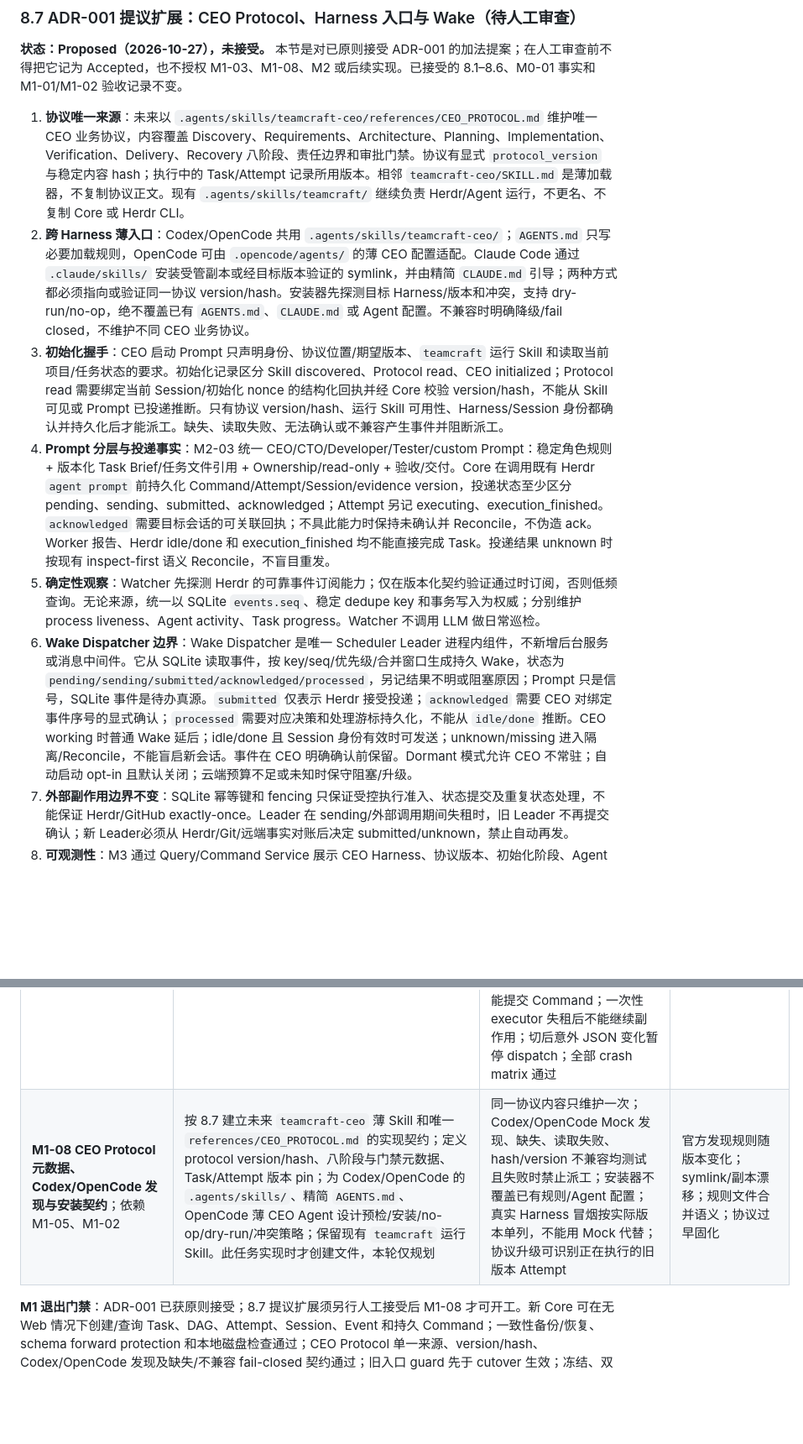
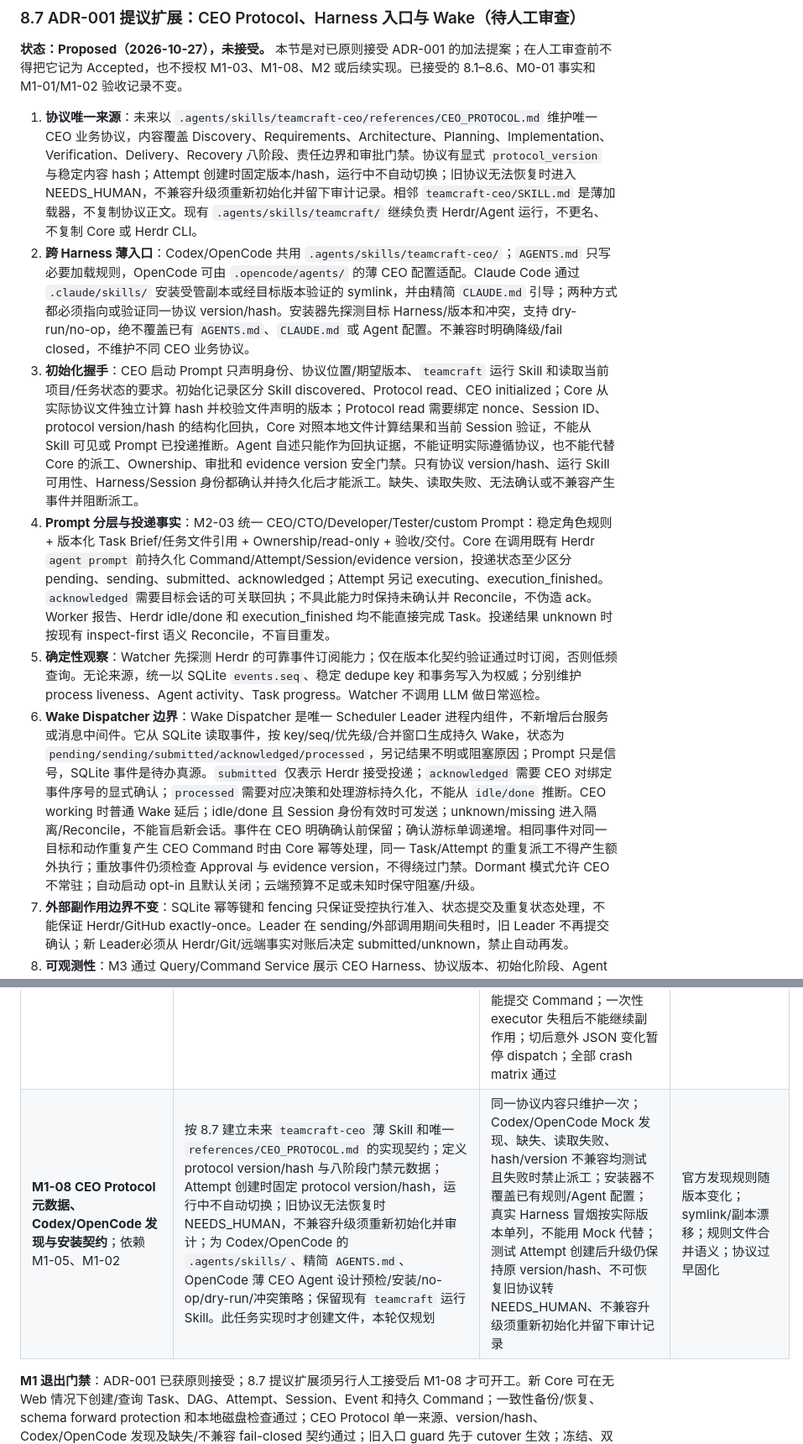
Before and after one commit to DiQiTech-AI/teamcraft, a Markdown page: doc/TEAMCRAFT_2_0_M0_REVIEW.md, 2 parts joined by grey strips. Shown at 84% size. Drawn GitHub-style; blank space fills up the shorter version.

Commit message:
docs: refine CEO protocol safety gates

```diff
--- a/doc/TEAMCRAFT_2_0_M0_REVIEW.md
+++ b/doc/TEAMCRAFT_2_0_M0_REVIEW.md
@@ -277,12 +277,12 @@ PRD 的建议 DDL 在实施前必须修正两点：
 
 **状态：Proposed（2026-10-27），未接受。** 本节是对已原则接受 ADR-001 的加法提案；在人工审查前不得把它记为 Accepted，也不授权 M1-03、M1-08、M2 或后续实现。已接受的 8.1–8.6、M0-01 事实和 M1-01/M1-02 验收记录不变。
 
-1. **协议唯一来源**：未来以 `.agents/skills/teamcraft-ceo/references/CEO_PROTOCOL.md` 维护唯一 CEO 业务协议，内容覆盖 Discovery、Requirements、Architecture、Planning、Implementation、Verification、Delivery、Recovery 八阶段、责任边界和审批门禁。协议有显式 `protocol_version` 与稳定内容 hash；执行中的 Task/Attempt 记录所用版本。相邻 `teamcraft-ceo/SKILL.md` 是薄加载器，不复制协议正文。现有 `.agents/skills/teamcraft/` 继续负责 Herdr/Agent 运行，不更名、不复制 Core 或 Herdr CLI。
+1. **协议唯一来源**：未来以 `.agents/skills/teamcraft-ceo/references/CEO_PROTOCOL.md` 维护唯一 CEO 业务协议，内容覆盖 Discovery、Requirements、Architecture、Planning、Implementation、Verification、Delivery、Recovery 八阶段、责任边界和审批门禁。协议有显式 `protocol_version` 与稳定内容 hash；Attempt 创建时固定版本/hash，运行中不自动切换；旧协议无法恢复时进入 NEEDS_HUMAN，不兼容升级须重新初始化并留下审计记录。相邻 `teamcraft-ceo/SKILL.md` 是薄加载器，不复制协议正文。现有 `.agents/skills/teamcraft/` 继续负责 Herdr/Agent 运行，不更名、不复制 Core 或 Herdr CLI。
 2. **跨 Harness 薄入口**：Codex/OpenCode 共用 `.agents/skills/teamcraft-ceo/`；`AGENTS.md` 只写必要加载规则，OpenCode 可由 `.opencode/agents/` 的薄 CEO 配置适配。Claude Code 通过 `.claude/skills/` 安装受管副本或经目标版本验证的 symlink，并由精简 `CLAUDE.md` 引导；两种方式都必须指向或验证同一协议 version/hash。安装器先探测目标 Harness/版本和冲突，支持 dry-run/no-op，绝不覆盖已有 `AGENTS.md`、`CLAUDE.md` 或 Agent 配置。不兼容时明确降级/fail closed，不维护不同 CEO 业务协议。
-3. **初始化握手**：CEO 启动 Prompt 只声明身份、协议位置/期望版本、`teamcraft` 运行 Skill 和读取当前项目/任务状态的要求。初始化记录区分 Skill discovered、Protocol read、CEO initialized；Protocol read 需要绑定当前 Session/初始化 nonce 的结构化回执并经 Core 校验 version/hash，不能从 Skill 可见或 Prompt 已投递推断。只有协议 version/hash、运行 Skill 可用性、Harness/Session 身份都确认并持久化后才能派工。缺失、读取失败、无法确认或不兼容产生事件并阻断派工。
+3. **初始化握手**：CEO 启动 Prompt 只声明身份、协议位置/期望版本、`teamcraft` 运行 Skill 和读取当前项目/任务状态的要求。初始化记录区分 Skill discovered、Protocol read、CEO initialized；Core 从实际协议文件独立计算 hash 并校验文件声明的版本；Protocol read 需要绑定 nonce、Session ID、protocol version/hash 的结构化回执，Core 对照本地文件计算结果和当前 Session 验证，不能从 Skill 可见或 Prompt 已投递推断。Agent 自述只能作为回执证据，不能证明实际遵循协议，也不能代替 Core 的派工、Ownership、审批和 evidence version 安全门禁。只有协议 version/hash、运行 Skill 可用性、Harness/Session 身份都确认并持久化后才能派工。缺失、读取失败、无法确认或不兼容产生事件并阻断派工。
 4. **Prompt 分层与投递事实**：M2-03 统一 CEO/CTO/Developer/Tester/custom Prompt：稳定角色规则 + 版本化 Task Brief/任务文件引用 + Ownership/read-only + 验收/交付。Core 在调用既有 Herdr `agent prompt` 前持久化 Command/Attempt/Session/evidence version，投递状态至少区分 pending、sending、submitted、acknowledged；Attempt 另记 executing、execution_finished。`acknowledged` 需要目标会话的可关联回执；不具此能力时保持未确认并 Reconcile，不伪造 ack。Worker 报告、Herdr idle/done 和 execution_finished 均不能直接完成 Task。投递结果 unknown 时按现有 inspect-first 语义 Reconcile，不盲目重发。
 5. **确定性观察**：Watcher 先探测 Herdr 的可靠事件订阅能力；仅在版本化契约验证通过时订阅，否则低频查询。无论来源，统一以 SQLite `events.seq`、稳定 dedupe key 和事务写入为权威；分别维护 process liveness、Agent activity、Task progress。Watcher 不调用 LLM 做日常巡检。
-6. **Wake Dispatcher 边界**：Wake Dispatcher 是唯一 Scheduler Leader 进程内组件，不新增后台服务或消息中间件。它从 SQLite 读取事件，按 key/seq/优先级/合并窗口生成持久 Wake，状态为 `pending/sending/submitted/acknowledged/processed`，另记结果不明或阻塞原因；Prompt 只是信号，SQLite 事件是待办真源。`submitted` 仅表示 Herdr 接受投递；`acknowledged` 需要 CEO 对绑定事件序号的显式确认；`processed` 需要对应决策和处理游标持久化，不能从 `idle/done` 推断。CEO working 时普通 Wake 延后；idle/done 且 Session 身份有效时可发送；unknown/missing 进入隔离/Reconcile，不能盲启新会话。事件在 CEO 明确确认前保留。Dormant 模式允许 CEO 不常驻；自动启动 opt-in 且默认关闭；云端预算不足或未知时保守阻塞/升级。
+6. **Wake Dispatcher 边界**：Wake Dispatcher 是唯一 Scheduler Leader 进程内组件，不新增后台服务或消息中间件。它从 SQLite 读取事件，按 key/seq/优先级/合并窗口生成持久 Wake，状态为 `pending/sending/submitted/acknowledged/processed`，另记结果不明或阻塞原因；Prompt 只是信号，SQLite 事件是待办真源。`submitted` 仅表示 Herdr 接受投递；`acknowledged` 需要 CEO 对绑定事件序号的显式确认；`processed` 需要对应决策和处理游标持久化，不能从 `idle/done` 推断。CEO working 时普通 Wake 延后；idle/done 且 Session 身份有效时可发送；unknown/missing 进入隔离/Reconcile，不能盲启新会话。事件在 CEO 明确确认前保留；确认游标单调递增。相同事件对同一目标和动作重复产生 CEO Command 时由 Core 幂等处理，同一 Task/Attempt 的重复派工不得产生额外执行；重放事件仍须检查 Approval 与 evidence version，不得绕过门禁。Dormant 模式允许 CEO 不常驻；自动启动 opt-in 且默认关闭；云端预算不足或未知时保守阻塞/升级。
 7. **外部副作用边界不变**：SQLite 幂等键和 fencing 只保证受控执行准入、状态提交及重复状态处理，不能保证 Herdr/GitHub exactly-once。Leader 在 sending/外部调用期间失租时，旧 Leader 不再提交确认；新 Leader必须从 Herdr/Git/远端事实对账后决定 submitted/unknown，禁止自动再发。
 8. **可观测性**：M3 通过 Query/Command Service 展示 CEO Harness、协议版本、初始化阶段、Agent Session、Task/Attempt、三类进展信号、Event/Wake 状态、Verification、审批、恢复和用量。手动请求 CEO、暂停/恢复调度只创建 Command；Web 不直接发送 Prompt 或改表。
 
@@ -325,7 +325,7 @@ flowchart LR
 | **M1-05 Event/Command 原子性**；依赖 M1-04 | 实现 append-only Event、单调 seq、Command idempotency key、载荷/evidence version、TTL、同键载荷冲突和 pending/running/confirmed/unknown/expired；定义 Command Service API 和 CAS | 状态+事件+Command 同事务；故障注入后不存在只有状态无事件；相同请求复用结果，不同载荷同键冲突；证据变化使待执行命令失效 | 外部副作用误宣称 exactly-once；payload 可能泄密或无限增长 |
 | **M1-06 Legacy 导入排练与 cutover 故障矩阵**；依赖 M1-03、M1-04、M1-05 | 冻结 v1 reader；实现只读 backup/hash/import rehearsal、generation/freeze/cutover 协议和 guard contract；覆盖空/只读/多成员/unknown/损坏/跨 Session；用双进程故障注入模拟已载入旧 writer 在 hash 检查间、提交前后写入及各边界崩溃。本任务不把生产入口切为 DB | 原 JSON 字节不被覆盖；重复 rehearsal 幂等；字段映射可核对；跨 Session 不 adopt/resume/resend；stale/interleaving writer 必须中止切换或触发切后 pause；若无法 fence，测试证明 JSON 继续唯一 writer、DB shadow 不执行副作用；重启选择唯一权威 generation | 旧进程无法枚举或停止；测试时序假阳性；legacy 记录缺稳定 ID |
 | **M1-07 共享 Command Service、旧 CLI Guard 与原子 cutover**；依赖 M1-06 | 先将旧 `teamctl.py` 改为薄兼容入口并在所有写路径部署 freeze/generation guard；状态查询/变更收口到 Command Service；为新 Task CRUD/依赖提供 CLI；实现只读离线、服务缺席拒绝/显式 TTL queue，以及供旧 CLI 单次操作使用的最小持久 Command executor。该 executor 每次只处理本次命令，必须取得排他 fenced lease，不承担长期调度；最后按 8.3 条件执行可回滚 cutover | guard 在持有 legacy `state.lock` 且紧邻 mutation 前检查 marker/generation；迁移器从最终 JSON hash 检查到 DB_AUTHORITATIVE/marker 持久化持续持有同一锁；guard 契约通过后才允许冻结；已载入旧进程无法可靠 fence 时 cutover 被拒绝；新旧查询最终指向同一 DB 真源；CLI 不能直写表或直调 Herdr，Command Service API 明确约束未来 Web 也只能提交 Command；一次性 executor 失租后不能继续副作用；切后意外 JSON 变化暂停 dispatch；全部 crash matrix 通过 | 替换磁盘入口不能约束已载入旧代码；一次性 executor 与后台服务竞争 lease；兼容输出额外查询竞态 |
-| **M1-08 CEO Protocol 元数据、Codex/OpenCode 发现与安装契约**；依赖 M1-05、M1-02 | 按 8.7 建立未来 `teamcraft-ceo` 薄 Skill 和唯一 `references/CEO_PROTOCOL.md` 的实现契约；定义 protocol version/hash、八阶段与门禁元数据、Task/Attempt 版本 pin；为 Codex/OpenCode 的 `.agents/skills/`、精简 `AGENTS.md`、OpenCode 薄 CEO Agent 设计预检/安装/no-op/dry-run/冲突策略；保留现有 `teamcraft` 运行 Skill。此任务实现时才创建文件，本轮仅规划 | 同一协议内容只维护一次；Codex/OpenCode Mock 发现、缺失、读取失败、hash/version 不兼容均测试且失败时禁止派工；安装器不覆盖已有规则/Agent 配置；真实 Harness 冒烟按实际版本单列，不能用 Mock 代替；协议升级可识别正在执行的旧版本 Attempt | 官方发现规则随版本变化；symlink/副本漂移；规则文件合并语义；协议过早固化 |
+| **M1-08 CEO Protocol 元数据、Codex/OpenCode 发现与安装契约**；依赖 M1-05、M1-02 | 按 8.7 建立未来 `teamcraft-ceo` 薄 Skill 和唯一 `references/CEO_PROTOCOL.md` 的实现契约；定义 protocol version/hash 与八阶段门禁元数据；Attempt 创建时固定 protocol version/hash，运行中不自动切换；旧协议无法恢复时 NEEDS_HUMAN，不兼容升级须重新初始化并审计；为 Codex/OpenCode 的 `.agents/skills/`、精简 `AGENTS.md`、OpenCode 薄 CEO Agent 设计预检/安装/no-op/dry-run/冲突策略；保留现有 `teamcraft` 运行 Skill。此任务实现时才创建文件，本轮仅规划 | 同一协议内容只维护一次；Codex/OpenCode Mock 发现、缺失、读取失败、hash/version 不兼容均测试且失败时禁止派工；安装器不覆盖已有规则/Agent 配置；真实 Harness 冒烟按实际版本单列，不能用 Mock 代替；测试 Attempt 创建后升级仍保持原 version/hash、不可恢复旧协议转 NEEDS_HUMAN、不兼容升级须重新初始化并留下审计记录 | 官方发现规则随版本变化；symlink/副本漂移；规则文件合并语义；协议过早固化 |
 
 **M1 退出门禁**：ADR-001 已获原则接受；8.7 提议扩展须另行人工接受后 M1-08 才可开工。新 Core 可在无 Web 情况下创建/查询 Task、DAG、Attempt、Session、Event 和持久 Command；一致性备份/恢复、schema forward protection 和本地磁盘检查通过；CEO Protocol 单一来源、version/hash、Codex/OpenCode 发现及缺失/不兼容 fail-closed 契约通过；旧入口 guard 先于 cutover 生效；冻结、双进程 interleaving、generation、hash/CAS、崩溃恢复矩阵全部通过且实际切换获单独审批后，DB 才成为唯一写入源。若任何旧 writer 不能可靠 fence，门禁不允许 cutover，JSON 保持唯一 writer 且 M1 不得宣称退出。全部既有回归和新增事务/迁移测试通过。
 
```
Also changed, not shown: other parts of doc/TEAMCRAFT_2_0_M0_REVIEW.md (+3 -3 lines), doc/TEAMCRAFT_2_0_PLAN.md (+4 -4 lines).
